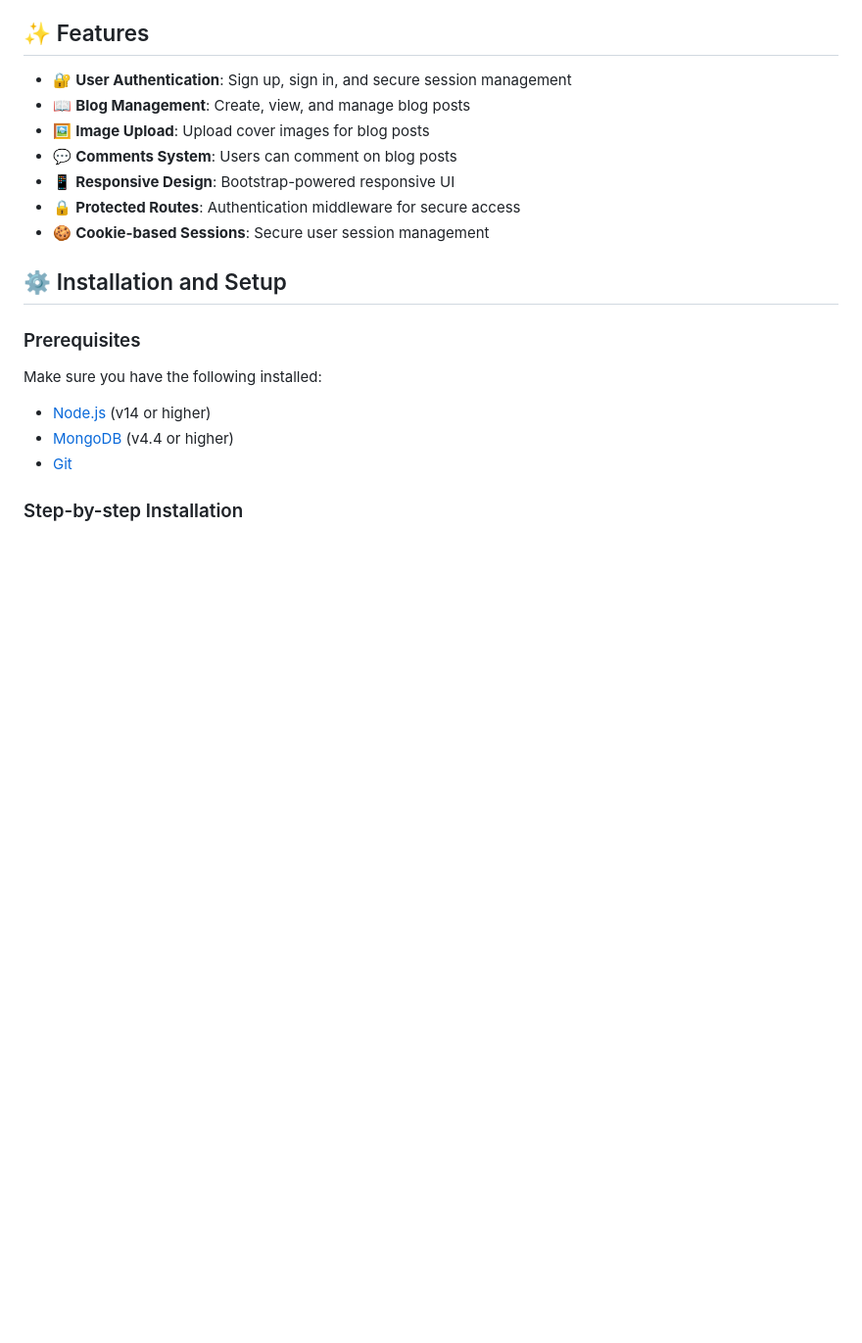
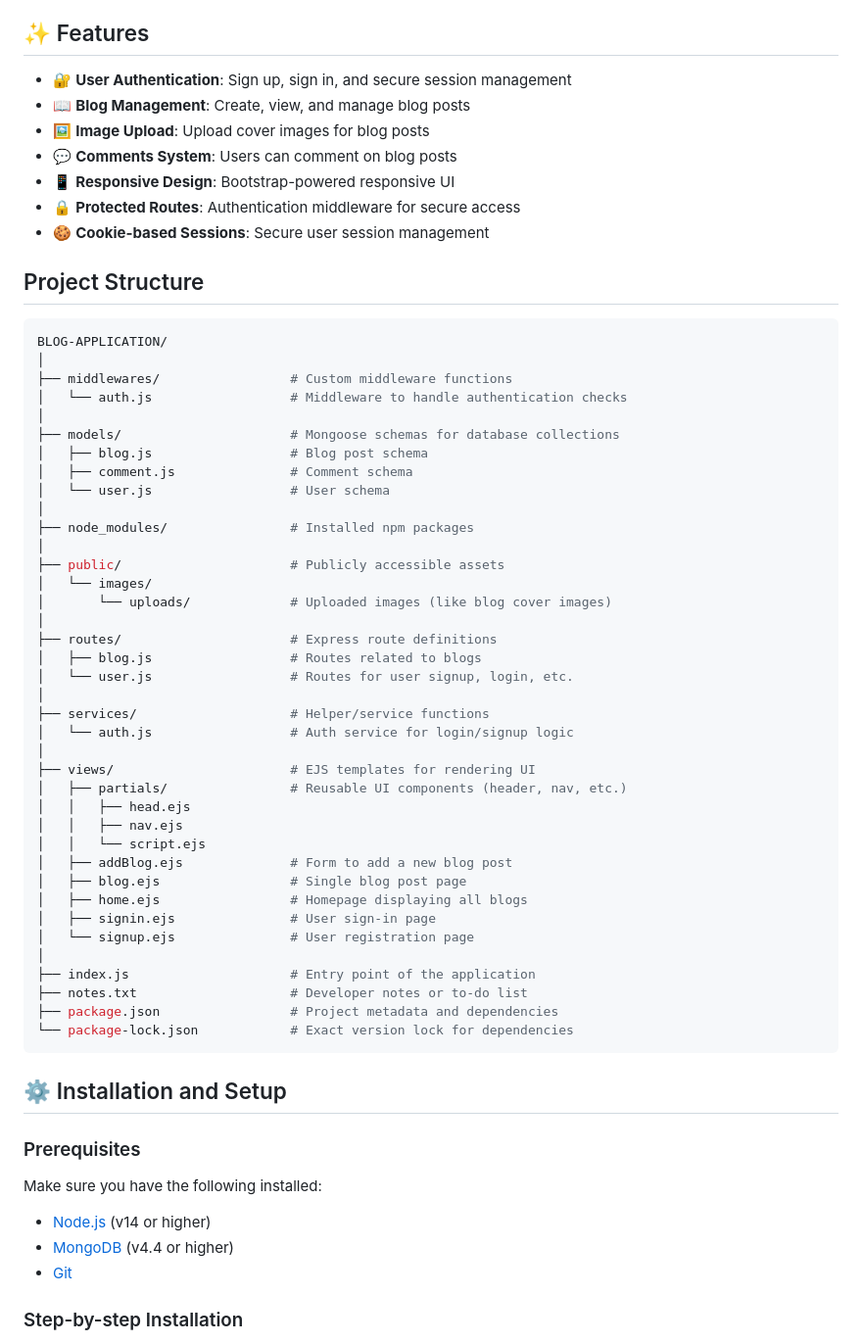
Before and after one commit to Charul192/blog-application, a Markdown page: README.md, the part around the change. Shown: that part at 98% size. Rendered like a GitHub page; blank space fills up the shorter version.

Commit message:
Update README.md (Project Structure)
Added Project Structure

````diff
--- a/README.md
+++ b/README.md
@@ -21,6 +21,48 @@ A full-stack blog application built with Node.js, Express, and MongoDB that allo
 - 📱 **Responsive Design**: Bootstrap-powered responsive UI
 - 🔒 **Protected Routes**: Authentication middleware for secure access
 - 🍪 **Cookie-based Sessions**: Secure user session management
+
+## Project Structure
+```bash
+BLOG-APPLICATION/
+│
+├── middlewares/                 # Custom middleware functions
+│   └── auth.js                  # Middleware to handle authentication checks
+│
+├── models/                      # Mongoose schemas for database collections
+│   ├── blog.js                  # Blog post schema
+│   ├── comment.js               # Comment schema
+│   └── user.js                  # User schema
+│
+├── node_modules/                # Installed npm packages
+│
+├── public/                      # Publicly accessible assets
+│   └── images/
+│       └── uploads/             # Uploaded images (like blog cover images)
+│
+├── routes/                      # Express route definitions
+│   ├── blog.js                  # Routes related to blogs
+│   └── user.js                  # Routes for user signup, login, etc.
+│
+├── services/                    # Helper/service functions
+│   └── auth.js                  # Auth service for login/signup logic
+│
+├── views/                       # EJS templates for rendering UI
+│   ├── partials/                # Reusable UI components (header, nav, etc.)
+│   │   ├── head.ejs
+│   │   ├── nav.ejs
+│   │   └── script.ejs
+│   ├── addBlog.ejs              # Form to add a new blog post
+│   ├── blog.ejs                 # Single blog post page
+│   ├── home.ejs                 # Homepage displaying all blogs
+│   ├── signin.ejs               # User sign-in page
+│   └── signup.ejs               # User registration page
+│
+├── index.js                     # Entry point of the application
+├── notes.txt                    # Developer notes or to-do list
+├── package.json                 # Project metadata and dependencies
+└── package-lock.json            # Exact version lock for dependencies
+```
 
 ## ⚙️ Installation and Setup
 
````
